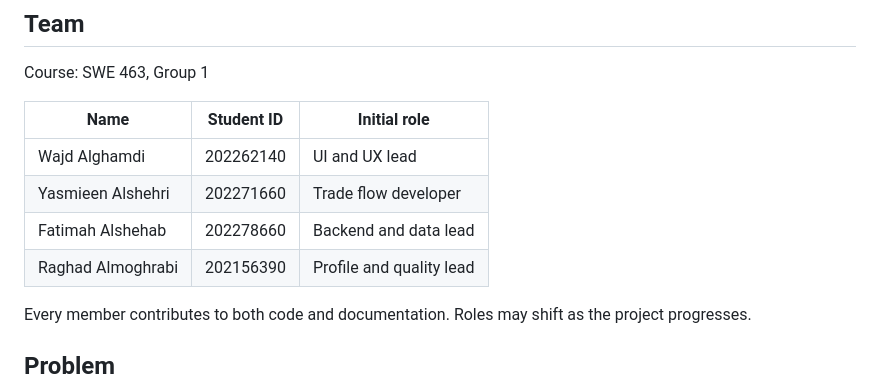
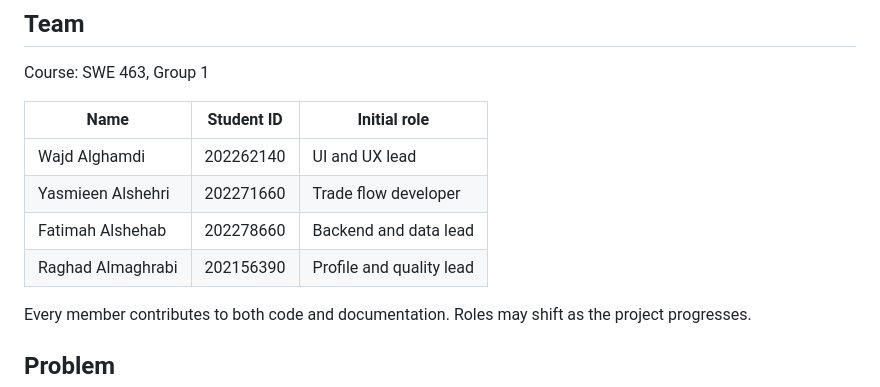
Before and after one commit to Wajza/swe463-project, a Markdown page: README.md, the part around the change. Drawn GitHub-style.

Commit message:
Fix spelling of 'Almoghrabi' to 'Almaghrabi'

```diff
--- a/README.md
+++ b/README.md
@@ -11,7 +11,7 @@ Course: SWE 463, Group 1
 | Wajd Alghamdi | 202262140 | UI and UX lead |
 | Yasmieen Alshehri | 202271660 | Trade flow developer |
 | Fatimah Alshehab | 202278660 | Backend and data lead |
-| Raghad Almoghrabi | 202156390 | Profile and quality lead |
+| Raghad Almaghrabi | 202156390 | Profile and quality lead |
 
 Every member contributes to both code and documentation. Roles may shift as the project progresses.
 
```
